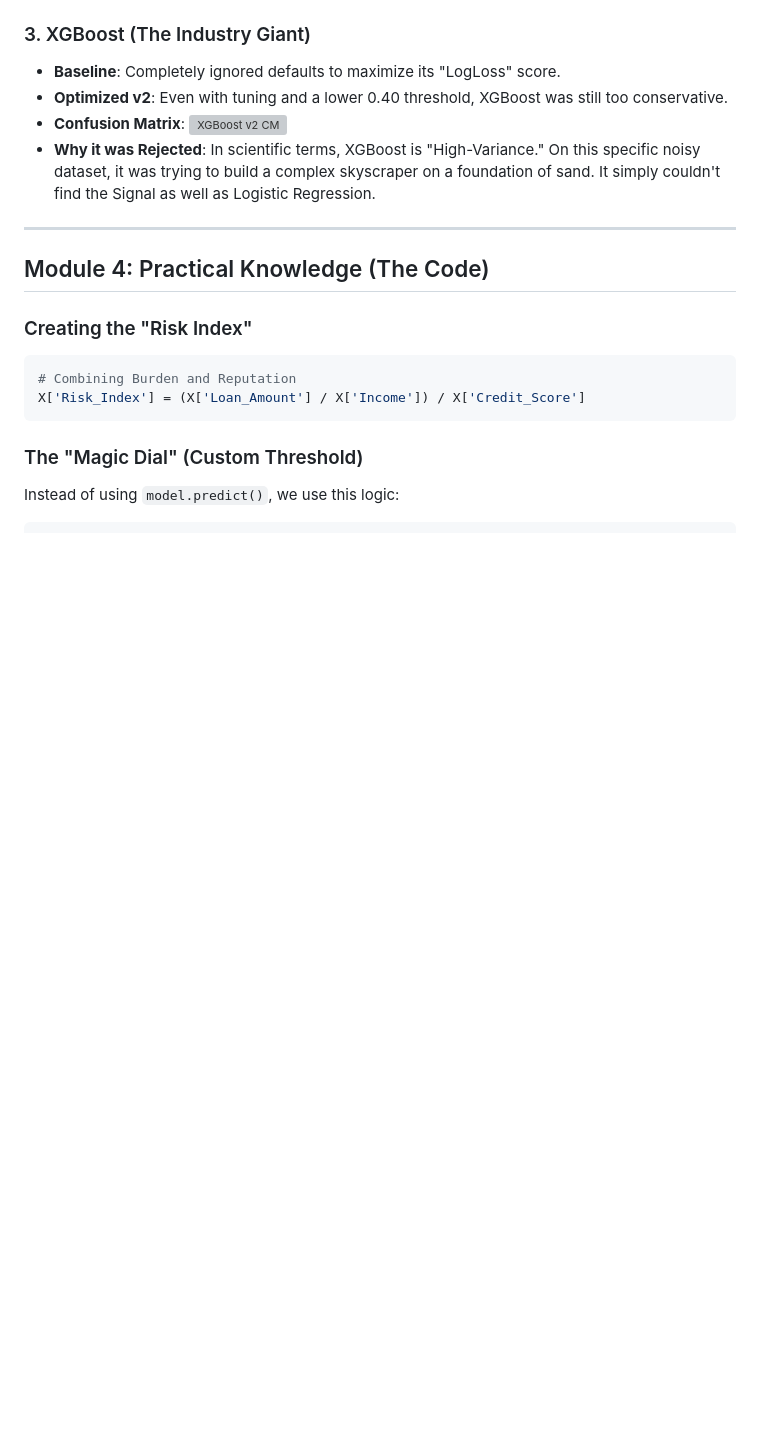
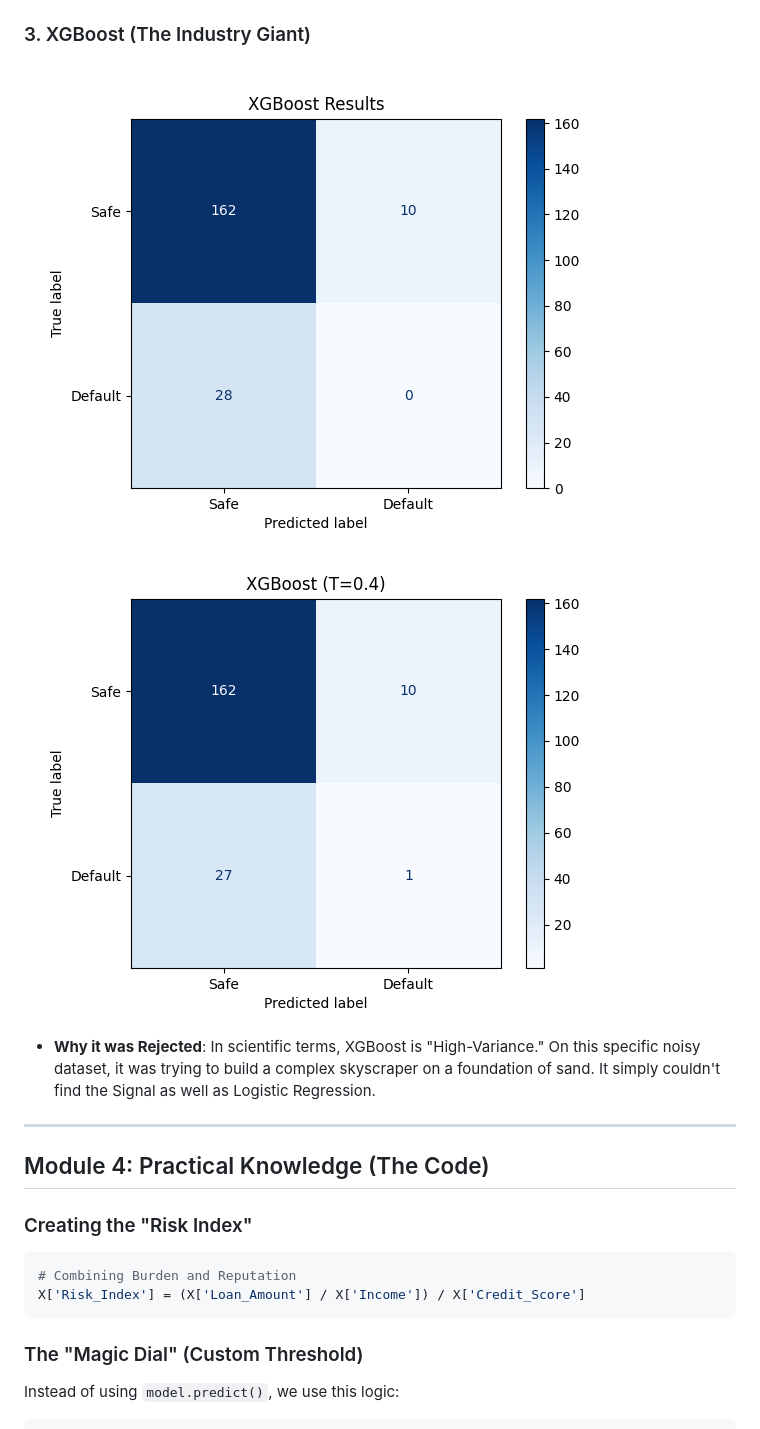
Before and after one commit to dhananjaysaini44/Credit-risk-classification, a Markdown page: docs/explanation.md, the part around one of its changes. Rendered like a GitHub page; blank space fills up the shorter version; grey boxes are pictures that could not be loaded.

Commit message:
docs: explanation.md

```diff
--- a/docs/explanation.md
+++ b/docs/explanation.md
@@ -58,8 +58,7 @@ Every model we built went through a **4-Stage Evolution**. Understanding this jo
 
 ### 3. XGBoost (The Industry Giant)
-*   **Baseline**: Completely ignored defaults to maximize its "LogLoss" score.
-*   **Optimized v2**: Even with tuning and a lower 0.40 threshold, XGBoost was still too conservative.
-*   **Confusion Matrix**: ![XGBoost v2 CM](assets/eval/XGBoost_v2_cm_0.4.png)
+![XGBoost CM (v1)](../assets/eval/XGBoost_cm.png)
+![XGBoost CM (v2 Optimized 0.40)](../assets/eval/XGBoost_v2_cm_0.4.png)
 *   **Why it was Rejected**: In scientific terms, XGBoost is "High-Variance." On this specific noisy dataset, it was trying to build a complex skyscraper on a foundation of sand. It simply couldn't find the Signal as well as Logistic Regression.
 
 ---
```
Also changed, not shown: other parts of docs/explanation.md (+4 -4 lines).
